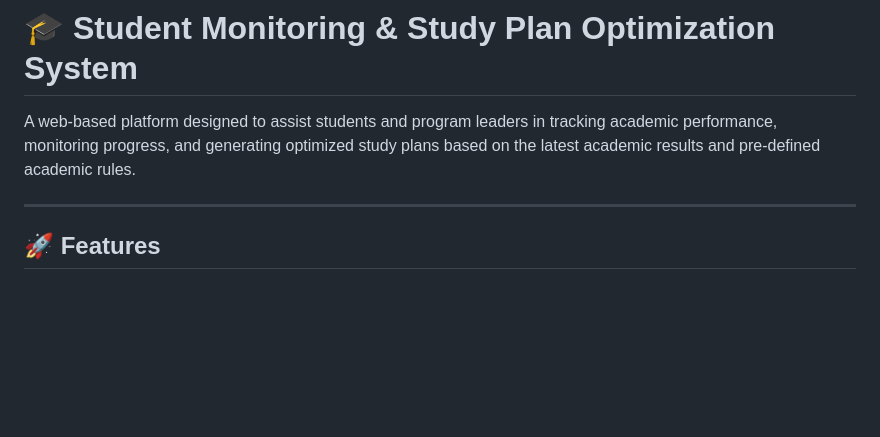
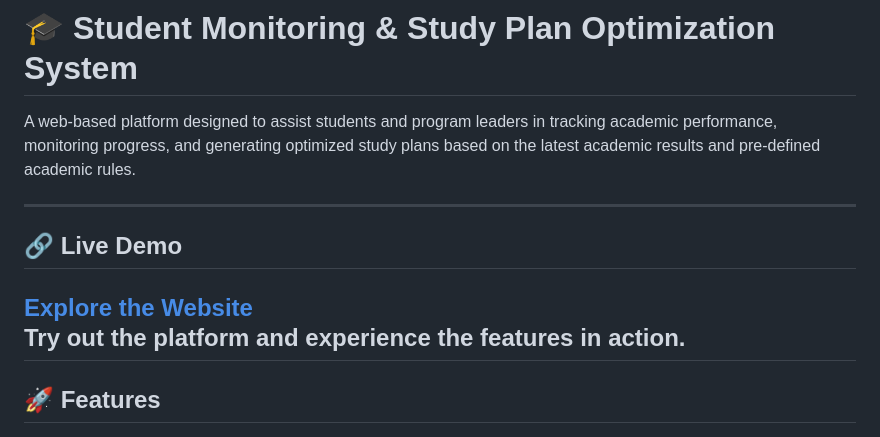
Before and after one commit to Wanxin2883/student-monitoring-and-study-plan-optimization-system, a Markdown page: README.md, the part around the change. Rendered like a GitHub page; blank space fills up the shorter version.

Commit message:
Update README
Signed-off-by: Cheah Wan Xin <cheahwanxin2020@gmail.com>

```diff
--- a/README.md
+++ b/README.md
@@ -2,6 +2,10 @@
 
 A web-based platform designed to assist students and program leaders in tracking academic performance, monitoring progress, and generating optimized study plans based on the latest academic results and pre-defined academic rules.
 
+---
+## 🔗 Live Demo
+[Explore the Website](https://student-monitoring-and-study-plan.onrender.com)
+Try out the platform and experience the features in action.
 ---
 
 ## 🚀 Features
```
